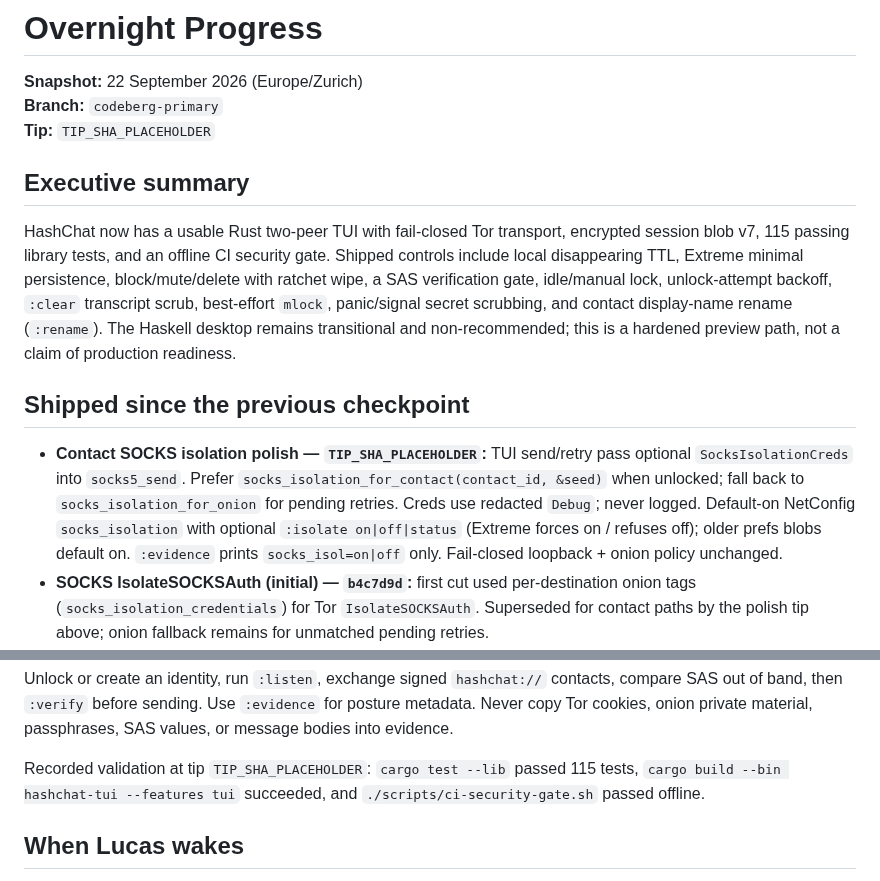
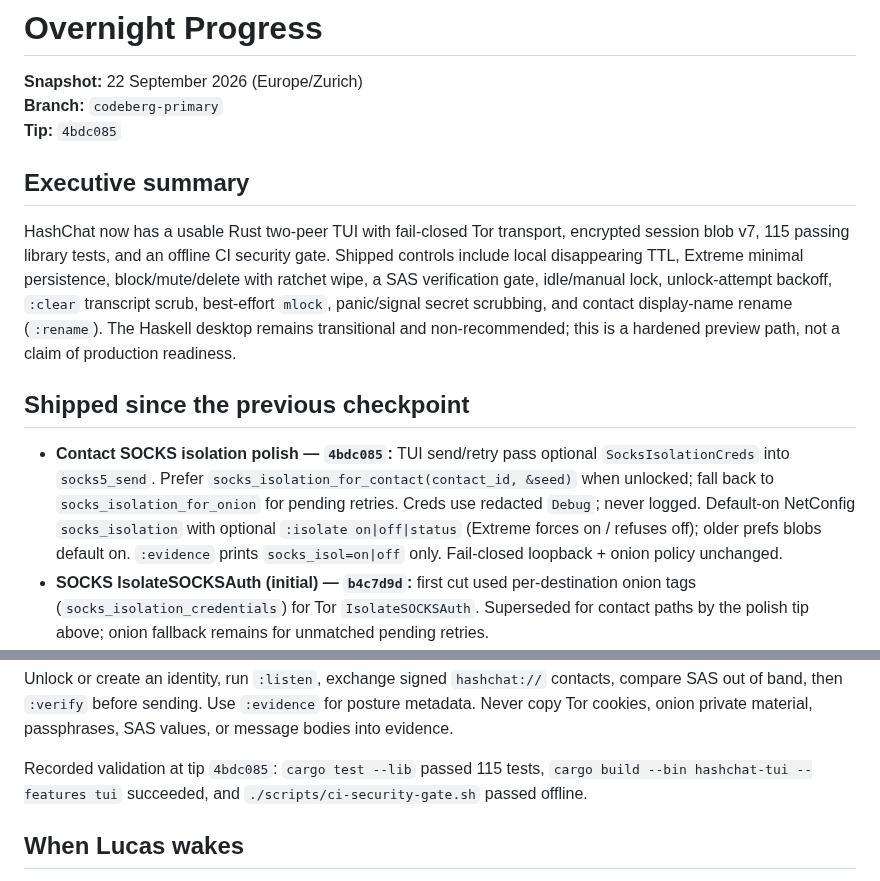
Before and after one commit to ichbinlucasv/HashChat, a Markdown page: docs/OVERNIGHT_PROGRESS.md, 2 parts joined by grey strips. Drawn GitHub-style.

Commit message:
docs: point OVERNIGHT tip at contact SOCKS isolation
Tip 4bdc085. No push.

```diff
--- a/docs/OVERNIGHT_PROGRESS.md
+++ b/docs/OVERNIGHT_PROGRESS.md
@@ -2,7 +2,7 @@
 
 **Snapshot:** 22 September 2026 (Europe/Zurich)
 **Branch:** `codeberg-primary`
-**Tip:** `TIP_SHA_PLACEHOLDER`
+**Tip:** `4bdc085`
 
 ## Executive summary
 
@@ -10,7 +10,7 @@ HashChat now has a usable Rust two-peer TUI with fail-closed Tor transport, encr
 
 ## Shipped since the previous checkpoint
 
-- **Contact SOCKS isolation polish — `TIP_SHA_PLACEHOLDER`:** TUI send/retry pass optional `SocksIsolationCreds` into `socks5_send`. Prefer `socks_isolation_for_contact(contact_id, &seed)` when unlocked; fall back to `socks_isolation_for_onion` for pending retries. Creds use redacted `Debug`; never logged. Default-on NetConfig `socks_isolation` with optional `:isolate on|off|status` (Extreme forces on / refuses off); older prefs blobs default on. `:evidence` prints `socks_isol=on|off` only. Fail-closed loopback + onion policy unchanged.
+- **Contact SOCKS isolation polish — `4bdc085`:** TUI send/retry pass optional `SocksIsolationCreds` into `socks5_send`. Prefer `socks_isolation_for_contact(contact_id, &seed)` when unlocked; fall back to `socks_isolation_for_onion` for pending retries. Creds use redacted `Debug`; never logged. Default-on NetConfig `socks_isolation` with optional `:isolate on|off|status` (Extreme forces on / refuses off); older prefs blobs default on. `:evidence` prints `socks_isol=on|off` only. Fail-closed loopback + onion policy unchanged.
 - **SOCKS IsolateSOCKSAuth (initial) — `b4c7d9d`:** first cut used per-destination onion tags (`socks_isolation_credentials`) for Tor `IsolateSOCKSAuth`. Superseded for contact paths by the polish tip above; onion fallback remains for unmatched pending retries.
 - **Branding — `950cd8c`, `d8e9c1c`:** adopted the black-and-gold chat-bubble/hash mark, marked the lockup as canonical, and refreshed packaged icons.
 - **Native Rust TUI — `a626d05`:** added the `ratatui`/`crossterm` desktop path with passphrase unlock/create, encrypted session persistence, contacts, SAS display, Tor status, and wipe entry points.
@@ -56,7 +56,7 @@ cargo build --release --locked --bin hashchat-tui --features tui
 
 Unlock or create an identity, run `:listen`, exchange signed `hashchat://` contacts, compare SAS out of band, then `:verify` before sending. Use `:evidence` for posture metadata. Never copy Tor cookies, onion private material, passphrases, SAS values, or message bodies into evidence.
 
-Recorded validation at tip `TIP_SHA_PLACEHOLDER`: `cargo test --lib` passed 115 tests, `cargo build --bin hashchat-tui --features tui` succeeded, and `./scripts/ci-security-gate.sh` passed offline.
+Recorded validation at tip `4bdc085`: `cargo test --lib` passed 115 tests, `cargo build --bin hashchat-tui --features tui` succeeded, and `./scripts/ci-security-gate.sh` passed offline.
 
 ## When Lucas wakes
 
```
